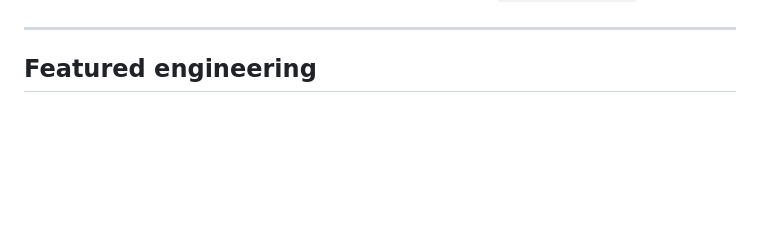
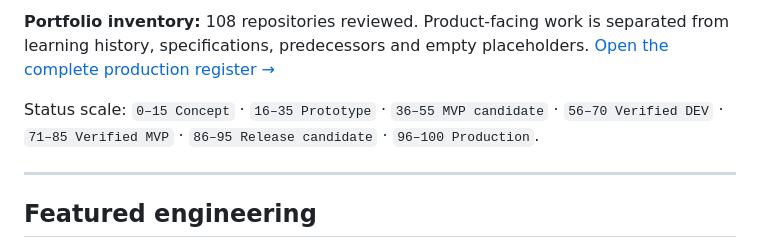
Before and after one commit to VictorKVS/VictorKVS, a Markdown page: README.md, the part around one of its changes. GitHub-like rendering; blank space fills up the shorter version.

```diff
--- a/README.md
+++ b/README.md
@@ -11,3 +36,10 @@ I design secure, knowledge-driven software and AI systems with an emphasis on ex
+**Portfolio inventory:** 108 repositories reviewed. Product-facing work is
+separated from learning history, specifications, predecessors and empty
+placeholders. [Open the complete production register →](docs/PORTFOLIO_PRODUCTION_REGISTER.md)
+
+Status scale: `0–15 Concept` · `16–35 Prototype` · `36–55 MVP candidate` ·
+`56–70 Verified DEV` · `71–85 Verified MVP` · `86–95 Release candidate` ·
+`96–100 Production`.
 
 ---
 
```
Also changed, not shown: other parts of README.md (+25 -0 lines).
